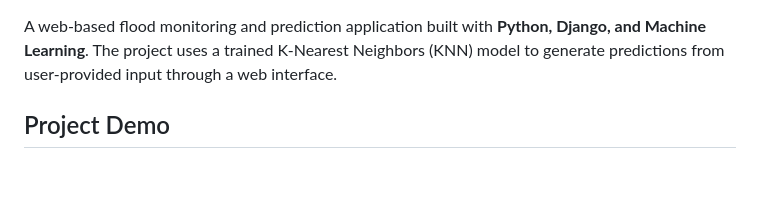
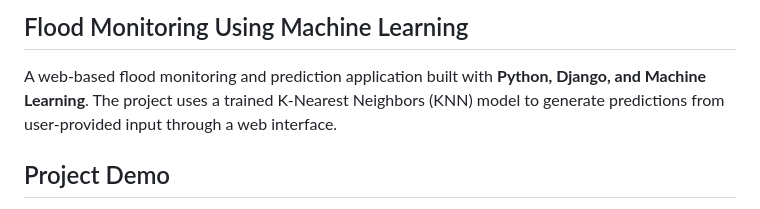
Before and after one commit to Yuvapriya632/Flood-Monitoring-Using-Machine-Learning, a Markdown page: README.md, the part around the change. Rendered like a GitHub page; blank space fills up the shorter version.

Commit message:
Add project title to README

```diff
--- a/README.md
+++ b/README.md
@@ -1,4 +1,4 @@
-
+## Flood Monitoring Using Machine Learning
 
 A web-based flood monitoring and prediction application built with **Python, Django, and Machine Learning**. The project uses a trained K-Nearest Neighbors (KNN) model to generate predictions from user-provided input through a web interface.
 
```
